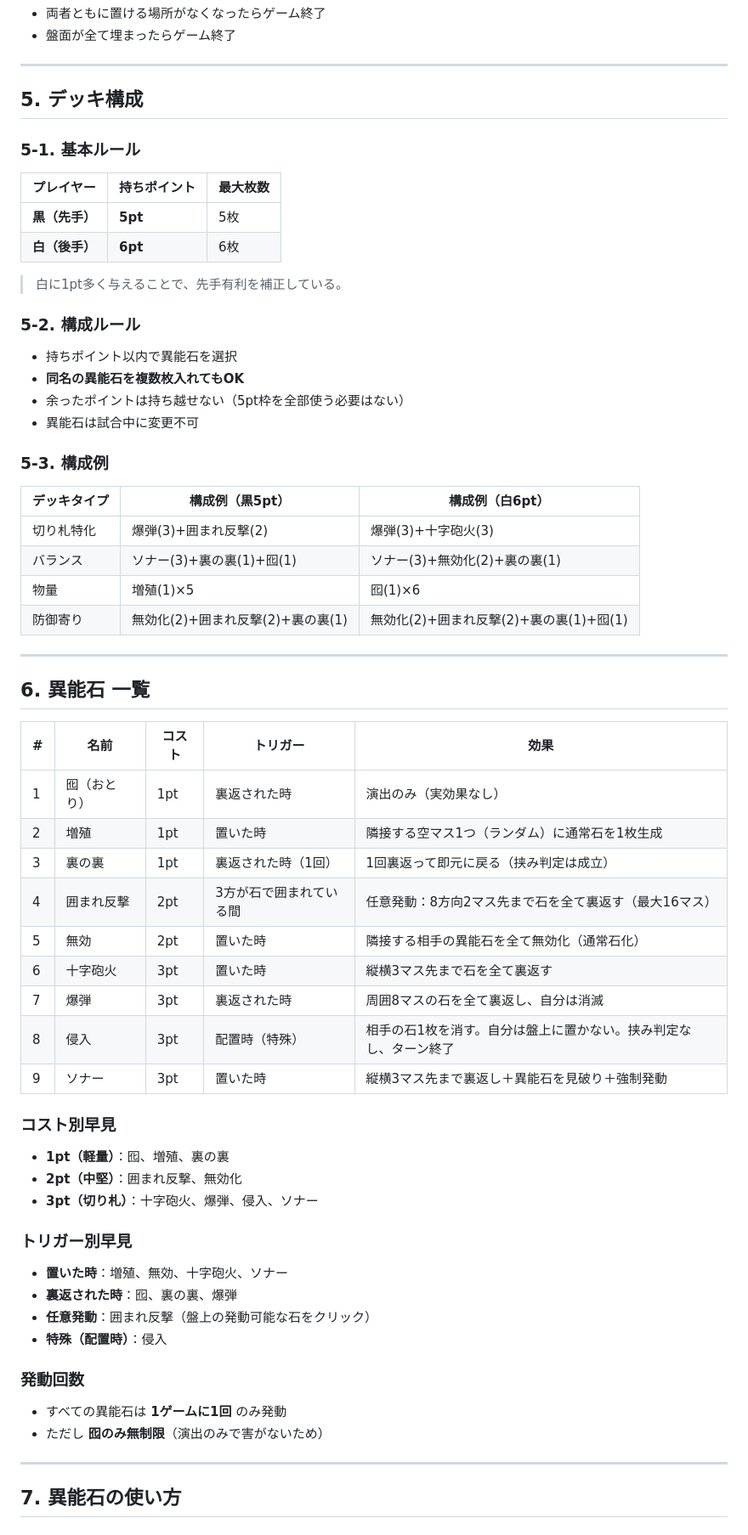
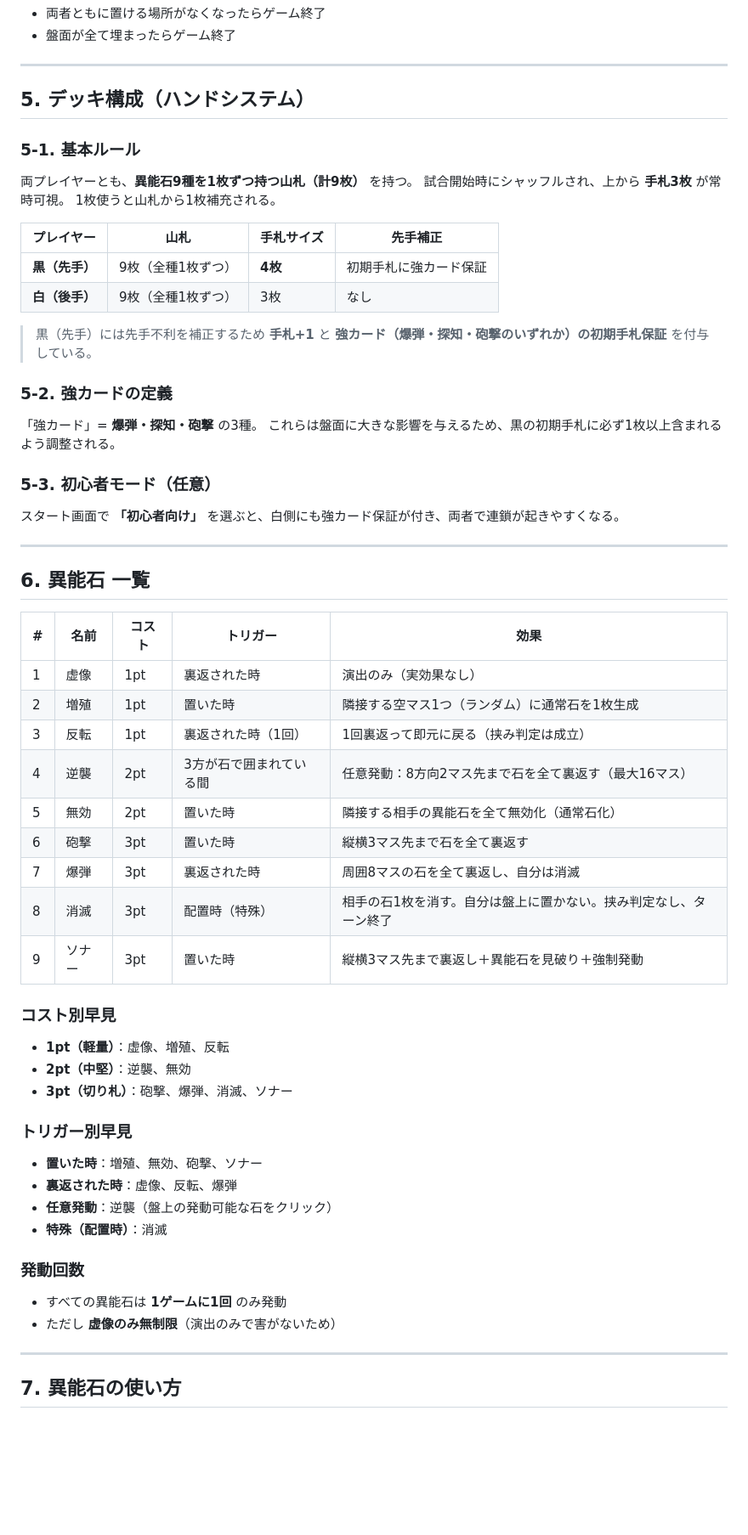
Before and after one commit to Teppay0v0/choversi, a Markdown page: RULEBOOK.md, the part around one of its changes. Shown at 85% size. GitHub-like rendering; blank space fills up the shorter version.

```diff
--- a/RULEBOOK.md
+++ b/RULEBOOK.md
@@ -110,31 +110,29 @@
 
 ---
 
-## 5. デッキ構成
+## 5. デッキ構成（ハンドシステム）
 
 ### 5-1. 基本ルール
 
-| プレイヤー | 持ちポイント | 最大枚数 |
-|---|---|---|
-| **黒（先手）** | **5pt** | 5枚 |
-| **白（後手）** | **6pt** | 6枚 |
+両プレイヤーとも、**異能石9種を1枚ずつ持つ山札（計9枚）** を持つ。
+試合開始時にシャッフルされ、上から **手札3枚** が常時可視。
+1枚使うと山札から1枚補充される。
 
-> 白に1pt多く与えることで、先手有利を補正している。
+| プレイヤー | 山札 | 手札サイズ | 先手補正 |
+|---|---|---|---|
+| **黒（先手）** | 9枚（全種1枚ずつ） | **4枚** | 初期手札に強カード保証 |
+| **白（後手）** | 9枚（全種1枚ずつ） | 3枚 | なし |
 
-### 5-2. 構成ルール
-- 持ちポイント以内で異能石を選択
-- **同名の異能石を複数枚入れてもOK**
-- 余ったポイントは持ち越せない（5pt枠を全部使う必要はない）
-- 異能石は試合中に変更不可
+> 黒（先手）には先手不利を補正するため **手札+1** と **強カード（爆弾・探知・砲撃のいずれか）の初期手札保証** を付与している。
 
-### 5-3. 構成例
+### 5-2. 強カードの定義
 
-| デッキタイプ | 構成例（黒5pt） | 構成例（白6pt） |
-|---|---|---|
-| 切り札特化 | 爆弾(3)+囲まれ反撃(2) | 爆弾(3)+十字砲火(3) |
-| バランス | ソナー(3)+裏の裏(1)+囮(1) | ソナー(3)+無効化(2)+裏の裏(1) |
-| 物量 | 増殖(1)×5 | 囮(1)×6 |
-| 防御寄り | 無効化(2)+囲まれ反撃(2)+裏の裏(1) | 無効化(2)+囲まれ反撃(2)+裏の裏(1)+囮(1) |
+「強カード」= **爆弾・探知・砲撃** の3種。
+これらは盤面に大きな影響を与えるため、黒の初期手札に必ず1枚以上含まれるよう調整される。
+
+### 5-3. 初心者モード（任意）
+
+スタート画面で **「初心者向け」** を選ぶと、白側にも強カード保証が付き、両者で連鎖が起きやすくなる。
 
 ---
 
@@ -142,33 +140,33 @@
 
 | # | 名前 | コスト | トリガー | 効果 |
 |---|---|---|---|---|
-| 1 | 囮（おとり） | 1pt | 裏返された時 | 演出のみ（実効果なし） |
+| 1 | 虚像 | 1pt | 裏返された時 | 演出のみ（実効果なし） |
 | 2 | 増殖 | 1pt | 置いた時 | 隣接する空マス1つ（ランダム）に通常石を1枚生成 |
-| 3 | 裏の裏 | 1pt | 裏返された時（1回） | 1回裏返って即元に戻る（挟み判定は成立） |
-| 4 | 囲まれ反撃 | 2pt | 3方が石で囲まれている間 | 任意発動：8方向2マス先まで石を全て裏返す（最大16マス） |
+| 3 | 反転 | 1pt | 裏返された時（1回） | 1回裏返って即元に戻る（挟み判定は成立） |
+| 4 | 逆襲 | 2pt | 3方が石で囲まれている間 | 任意発動：8方向2マス先まで石を全て裏返す（最大16マス） |
 | 5 | 無効 | 2pt | 置いた時 | 隣接する相手の異能石を全て無効化（通常石化） |
-| 6 | 十字砲火 | 3pt | 置いた時 | 縦横3マス先まで石を全て裏返す |
+| 6 | 砲撃 | 3pt | 置いた時 | 縦横3マス先まで石を全て裏返す |
 | 7 | 爆弾 | 3pt | 裏返された時 | 周囲8マスの石を全て裏返し、自分は消滅 |
-| 8 | 侵入 | 3pt | 配置時（特殊） | 相手の石1枚を消す。自分は盤上に置かない。挟み判定なし、ターン終了 |
+| 8 | 消滅 | 3pt | 配置時（特殊） | 相手の石1枚を消す。自分は盤上に置かない。挟み判定なし、ターン終了 |
 | 9 | ソナー | 3pt | 置いた時 | 縦横3マス先まで裏返し＋異能石を見破り＋強制発動 |
 
 ### コスト別早見
 
-- **1pt（軽量）**：囮、増殖、裏の裏
-- **2pt（中堅）**：囲まれ反撃、無効化
-- **3pt（切り札）**：十字砲火、爆弾、侵入、ソナー
+- **1pt（軽量）**：虚像、増殖、反転
+- **2pt（中堅）**：逆襲、無効
+- **3pt（切り札）**：砲撃、爆弾、消滅、ソナー
 
 ### トリガー別早見
 
-- **置いた時**：増殖、無効、十字砲火、ソナー
-- **裏返された時**：囮、裏の裏、爆弾
-- **任意発動**：囲まれ反撃（盤上の発動可能な石をクリック）
-- **特殊（配置時）**：侵入
+- **置いた時**：増殖、無効、砲撃、ソナー
+- **裏返された時**：虚像、反転、爆弾
+- **任意発動**：逆襲（盤上の発動可能な石をクリック）
+- **特殊（配置時）**：消滅
 
 ### 発動回数
 
 - すべての異能石は **1ゲームに1回** のみ発動
-- ただし **囮のみ無制限**（演出のみで害がないため）
+- ただし **虚像のみ無制限**（演出のみで害がないため）
 
 ---
 
```
Also changed, not shown: other parts of RULEBOOK.md (+52 -43 lines).
